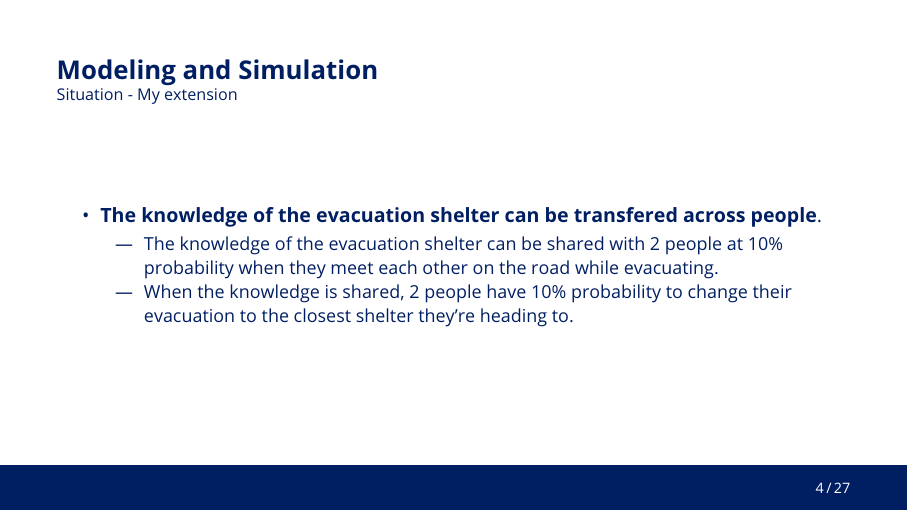
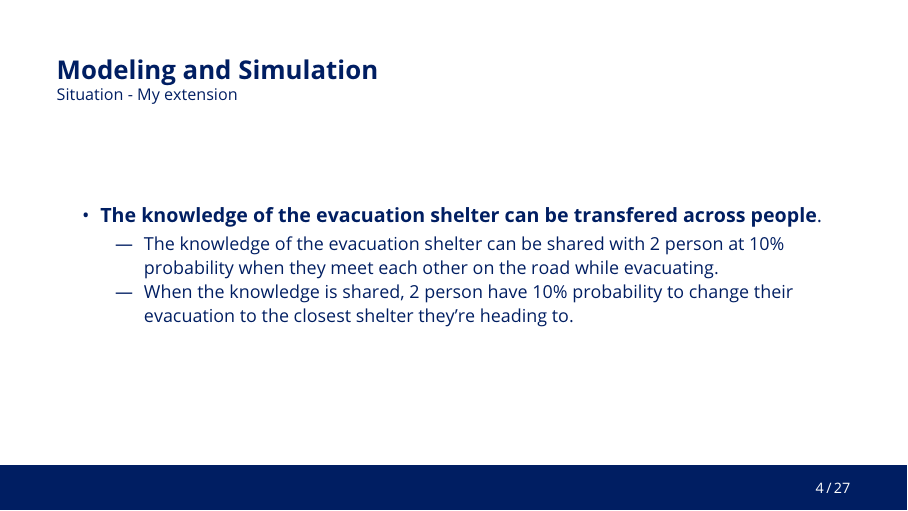
Before and after one commit to dungzvu/tsunami-evacuation-simulation, LaTeX slides (docs/slide/slide.tex): page 4 of 27. The pictures show the PDF file docs/slide/slide.pdf that the author committed with the source.

Commit message:
feat: update model and experiment

```diff
--- a/docs/slide/slide.tex
+++ b/docs/slide/slide.tex
@@ -78,8 +78,8 @@ in a tsunami context?}
 \begin{itemize}
 \item \textbf{The knowledge of the evacuation shelter can be transfered across people}.
 \begin{itemize}
-    \item The knowledge of the evacuation shelter can be shared with 2 people at 10\% probability when they meet each other on the road while evacuating.
-    \item When the knowledge is shared, 2 people have 10\% probability to change their evacuation to the closest shelter they're heading to.
+    \item The knowledge of the evacuation shelter can be shared with 2 person at 10\% probability when they meet each other on the road while evacuating.
+    \item When the knowledge is shared, 2 person have 10\% probability to change their evacuation to the closest shelter they're heading to.
 \end{itemize}
 \end{itemize}
 \end{frame}
```
Also changed, not shown: docs/slide/slide.pdf, 2 other files.
